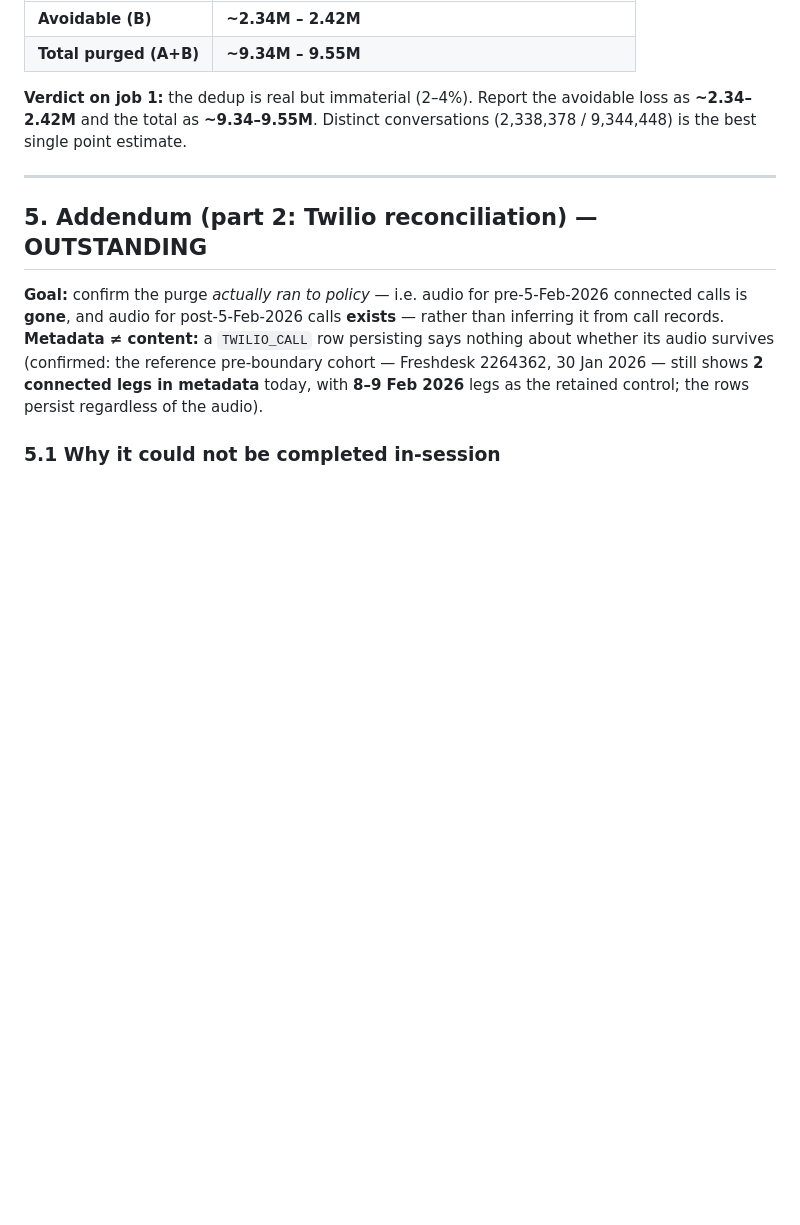
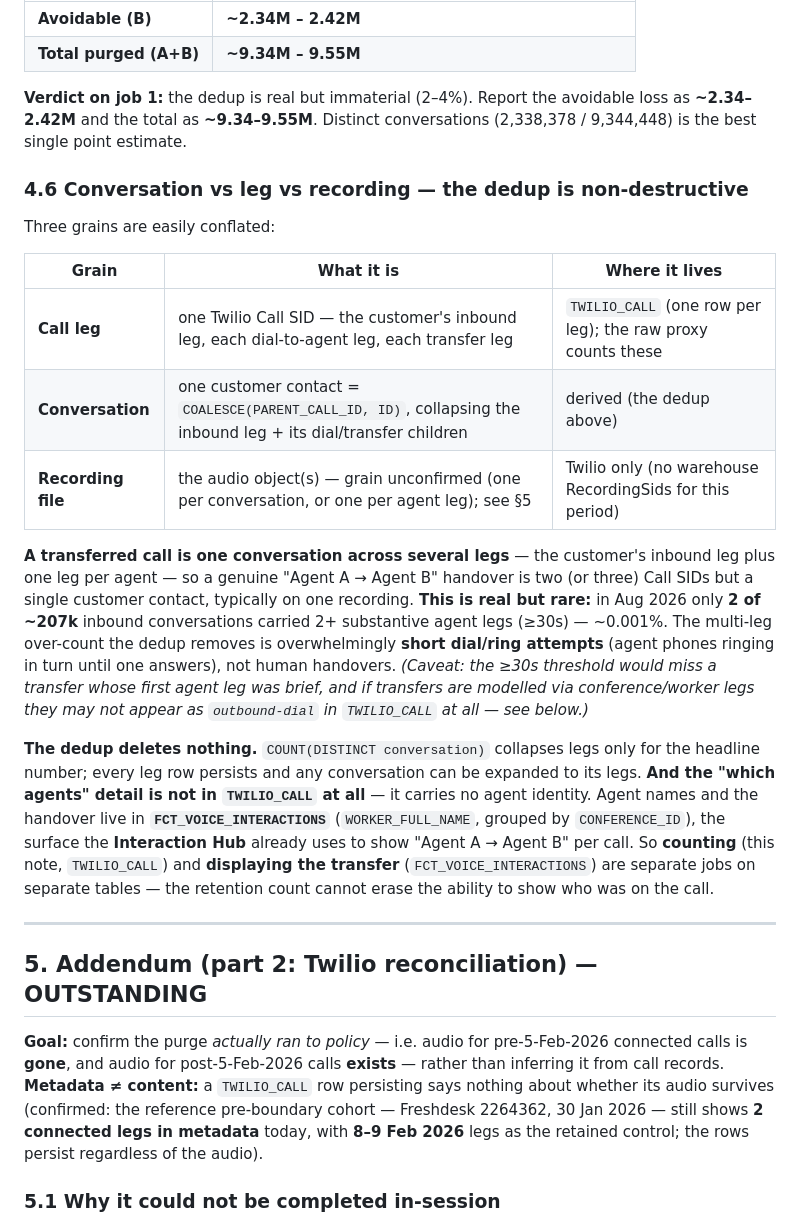
Before and after one commit to anthonyhines-ai/AnyVan-Privacy, a Markdown page: retention/2026-09-16-call-recording-retention-gap.md, the part around the change. Drawn GitHub-style; blank space fills up the shorter version.

Commit message:
Clarify conversation/leg/recording grain in retention note
Add §4.6 to retention/2026-09-16-call-recording-retention-gap.md:

- Distinguishes the three grains (call leg / conversation / recording file)
  so the dedup is not misread as data loss.
- Records that genuine agent-to-agent transfers are rare (2 of ~207k inbound
  conversations in Aug 2026); the multi-leg over-count is mostly short
  dial/ring attempts, not human handovers.
- States the dedup is non-destructive (COUNT(DISTINCT) collapses only the
  headline; leg rows persist) and that agent identity / the A->B handover
  lives in FCT_VOICE_INTERACTIONS (WORKER_FULL_NAME, CONFERENCE_ID) used by
  the Interaction Hub, not in TWILIO_CALL.

Co-Authored-By: Claude Opus 4.8 <noreply@anthropic.com>
Claude-Session: https://claude.ai/code/session_01T9Qi8dGedf68fZMkSL9Ezm

```diff
--- a/retention/2026-09-16-call-recording-retention-gap.md
+++ b/retention/2026-09-16-call-recording-retention-gap.md
@@ -159,6 +159,33 @@ The warehouse holds **no RecordingSids** for the purged period (§5), so the fil
 **~2.34–2.42M** and the total as **~9.34–9.55M**. Distinct conversations (2,338,378 / 9,344,448) is
 the best single point estimate.
 
+### 4.6 Conversation vs leg vs recording — the dedup is non-destructive
+
+Three grains are easily conflated:
+
+| Grain | What it is | Where it lives |
+|---|---|---|
+| **Call leg** | one Twilio Call SID — the customer's inbound leg, each dial-to-agent leg, each transfer leg | `TWILIO_CALL` (one row per leg); the raw proxy counts these |
+| **Conversation** | one customer contact = `COALESCE(PARENT_CALL_ID, ID)`, collapsing the inbound leg + its dial/transfer children | derived (the dedup above) |
+| **Recording file** | the audio object(s) — grain unconfirmed (one per conversation, or one per agent leg); see §5 | Twilio only (no warehouse RecordingSids for this period) |
+
+**A transferred call is one conversation across several legs** — the customer's inbound leg plus one
+leg per agent — so a genuine "Agent A → Agent B" handover is two (or three) Call SIDs but a single
+customer contact, typically on one recording. **This is real but rare:** in Aug 2026 only **2 of
+~207k** inbound conversations carried 2+ substantive agent legs (≥30s) — ~0.001%. The multi-leg
+over-count the dedup removes is overwhelmingly **short dial/ring attempts** (agent phones ringing in
+turn until one answers), not human handovers. *(Caveat: the ≥30s threshold would miss a transfer
+whose first agent leg was brief, and if transfers are modelled via conference/worker legs they may
+not appear as `outbound-dial` in `TWILIO_CALL` at all — see below.)*
+
+**The dedup deletes nothing.** `COUNT(DISTINCT conversation)` collapses legs only for the headline
+number; every leg row persists and any conversation can be expanded to its legs. **And the "which
+agents" detail is not in `TWILIO_CALL` at all** — it carries no agent identity. Agent names and the
+handover live in **`FCT_VOICE_INTERACTIONS`** (`WORKER_FULL_NAME`, grouped by `CONFERENCE_ID`), the
+surface the **Interaction Hub** already uses to show "Agent A → Agent B" per call. So **counting**
+(this note, `TWILIO_CALL`) and **displaying the transfer** (`FCT_VOICE_INTERACTIONS`) are separate
+jobs on separate tables — the retention count cannot erase the ability to show who was on the call.
+
 ---
 
 ## 5. Addendum (part 2: Twilio reconciliation) — **OUTSTANDING**
```
